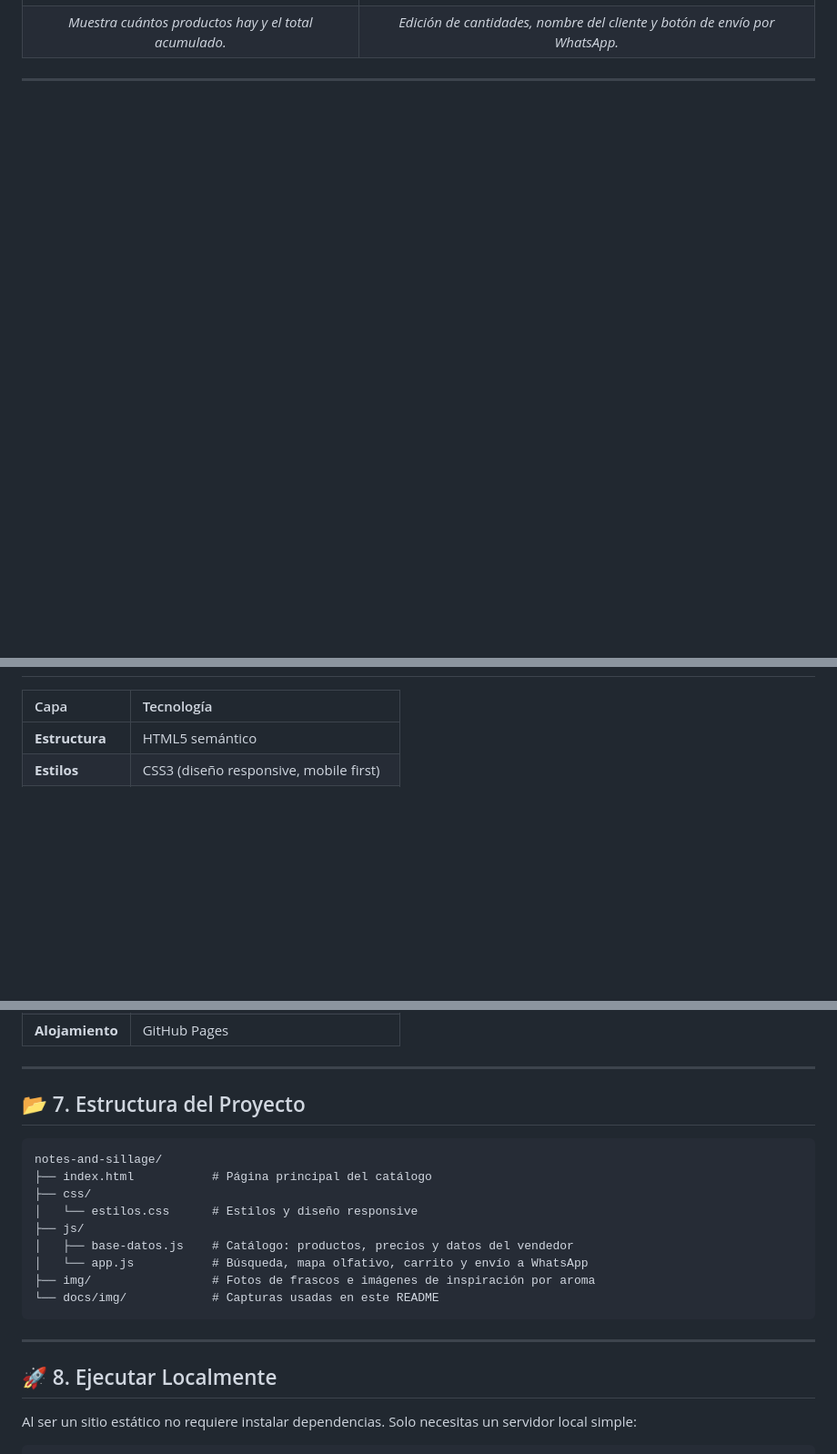
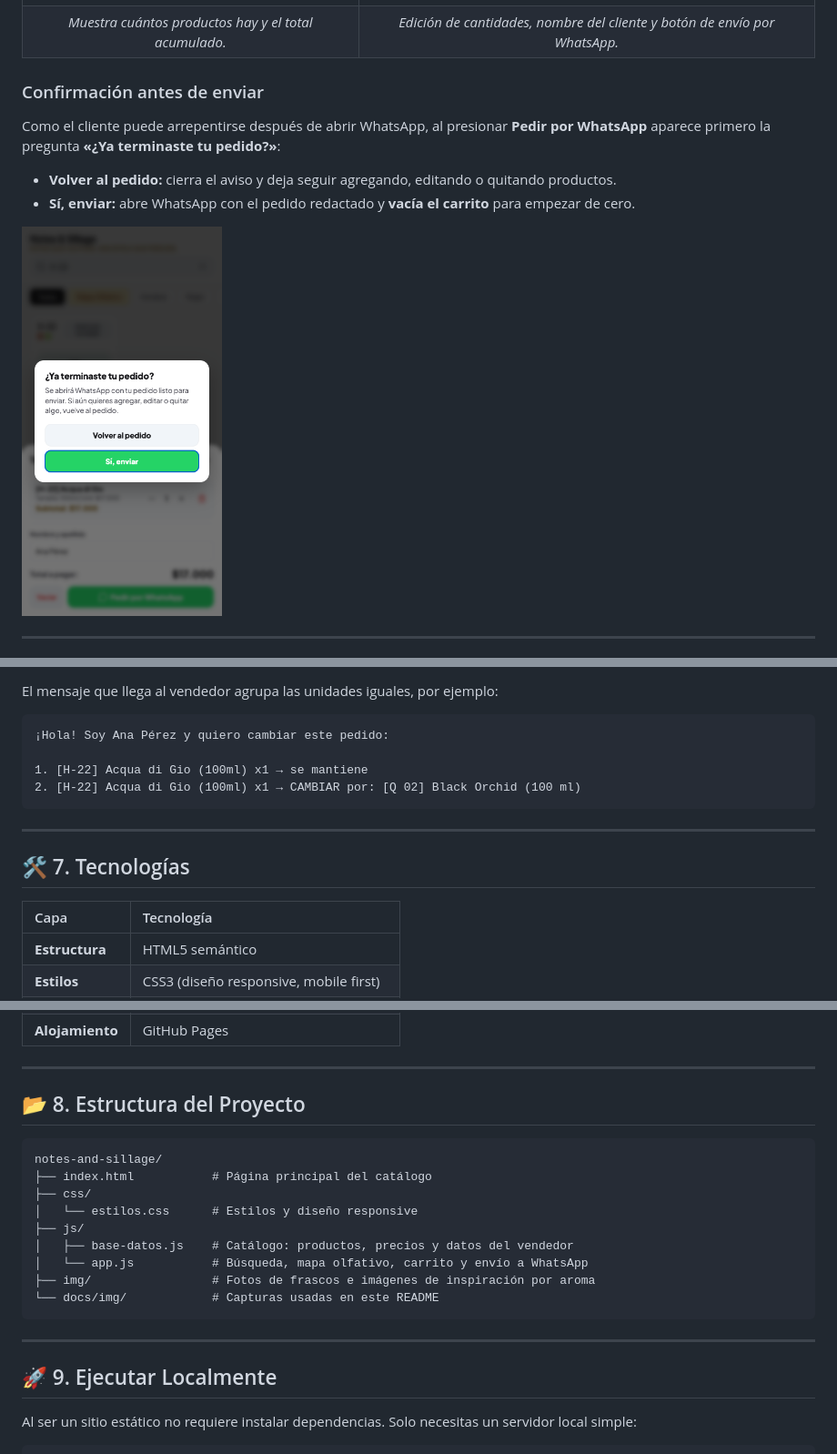
Before and after one commit to deralexsander/notes-and-sillage, a Markdown page: README.md, 3 parts joined by grey strips. Shown at 91% size. Drawn GitHub-style; pictures changed too: docs/img/12-confirmar-pedido.png (added); blank space fills up the shorter version.

Commit message:
Agrega asistente de cambio/cancelación por unidad, confirmaciones de envío y documenta en README
Co-authored-by: Copilot <223556219+Copilot@users.noreply.github.com>

````diff
--- a/README.md
+++ b/README.md
@@ -95,5 +97,13 @@ El cliente agrega productos y ve una barra flotante con la cantidad y el total.
 | <img src="docs/img/06-barra-de-carrito.png" alt="Barra de carrito" width="220"> | <img src="docs/img/07-resumen-del-pedido.png" alt="Resumen del pedido" width="220"> |
 | *Muestra cuántos productos hay y el total acumulado.* | *Edición de cantidades, nombre del cliente y botón de envío por WhatsApp.* |
 
+### Confirmación antes de enviar
+Como el cliente puede arrepentirse después de abrir WhatsApp, al presionar **Pedir por WhatsApp** aparece primero la pregunta **«¿Ya terminaste tu pedido?»**:
+
+- **Volver al pedido:** cierra el aviso y deja seguir agregando, editando o quitando productos.
+- **Sí, enviar:** abre WhatsApp con el pedido redactado y **vacía el carrito** para empezar de cero.
+
+<img src="docs/img/12-confirmar-pedido.png" alt="Confirmación antes de enviar el pedido" width="220">
+
 ---
 
@@ -101,3 +132,15 @@ El cliente agrega productos y ve una barra flotante con la cantidad y el total.
+El mensaje que llega al vendedor agrupa las unidades iguales, por ejemplo:
+
+```text
+¡Hola! Soy Ana Pérez y quiero cambiar este pedido:
+
+1. [H-22] Acqua di Gio (100ml) x1 → se mantiene
+2. [H-22] Acqua di Gio (100ml) x1 → CAMBIAR por: [Q 02] Black Orchid (100 ml)
+```
+
+---
+
+## 🛠️ 7. Tecnologías
 
 | Capa | Tecnología |
 | :--- | :--- |
@@ -111,7 +154,7 @@ El cliente agrega productos y ve una barra flotante con la cantidad y el total.
 
 ---
 
-## 📂 7. Estructura del Proyecto
+## 📂 8. Estructura del Proyecto
 
 ```text
 notes-and-sillage/
@@ -127,7 +170,7 @@ notes-and-sillage/
 
 ---
 
-## 🚀 8. Ejecutar Localmente
+## 🚀 9. Ejecutar Localmente
 
 Al ser un sitio estático no requiere instalar dependencias. Solo necesitas un servidor local simple:
 
````
Also changed, not shown: other parts of README.md (+25 -2 lines), docs/img/11-globo-ayuda.png (added), docs/img/13-modo-cambio-catalogo.png (added), docs/img/14-cambio-por-unidad.png (added), docs/img/15-resumen-cambio.png (added), docs/img/16-confirmar-cambio.png (added), 4 other files.
